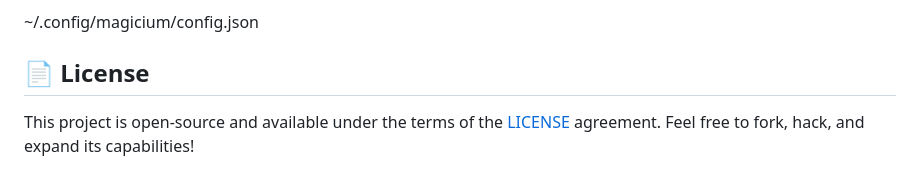
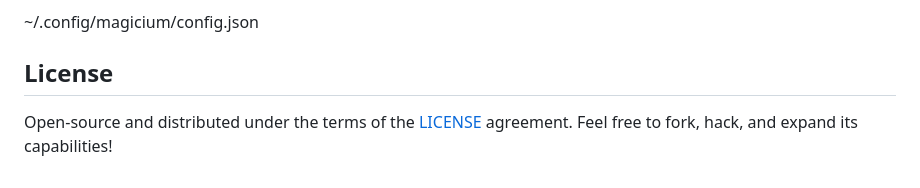
Before and after one commit to Alepherite/magicium, a Markdown page: README.md, the part around one of its changes. Drawn GitHub-style.

```diff
--- a/README.md
+++ b/README.md
@@ -61,6 +56,6 @@ Your custom layout selections (such as selected theme and preferences) are autom
 
 \~/.config/magicium/config.json
 
-## **📄 License**
+## **License**
 
-This project is open-source and available under the terms of the [LICENSE](http://docs.google.com/LICENSE) agreement. Feel free to fork, hack, and expand its capabilities\!
+Open-source and distributed under the terms of the [LICENSE](http://docs.google.com/LICENSE) agreement. Feel free to fork, hack, and expand its capabilities\!
```
Also changed, not shown: other parts of README.md (+35 -40 lines).
